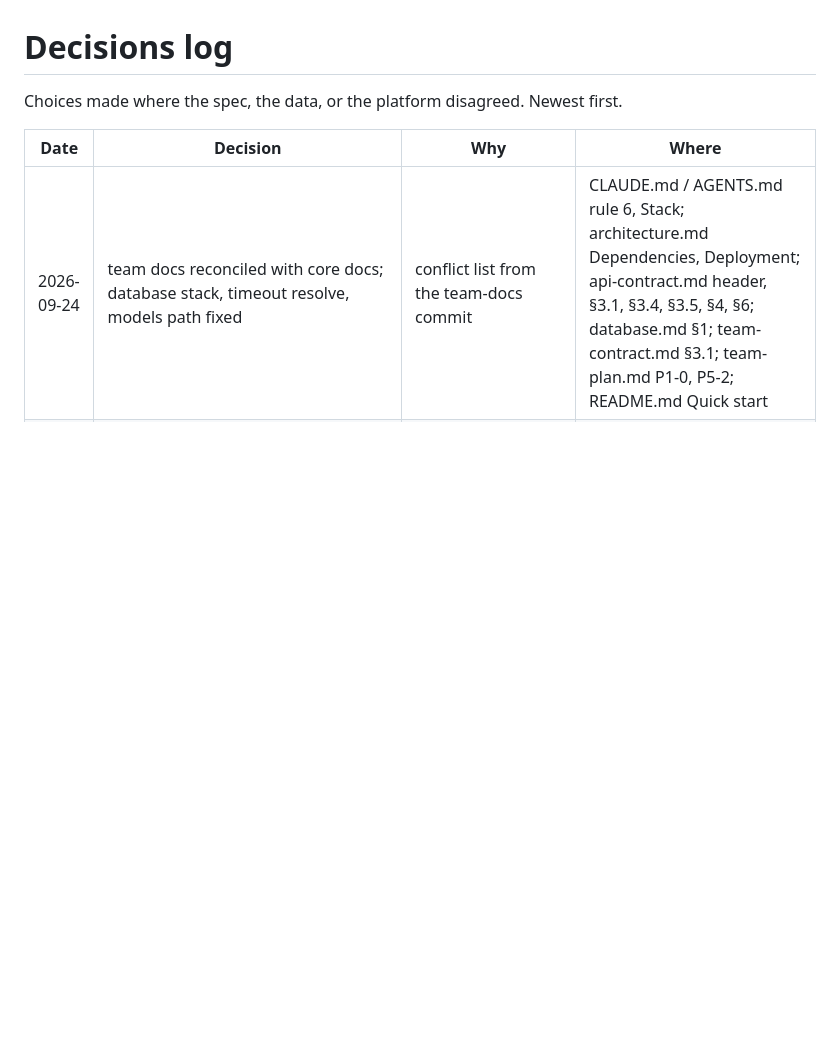
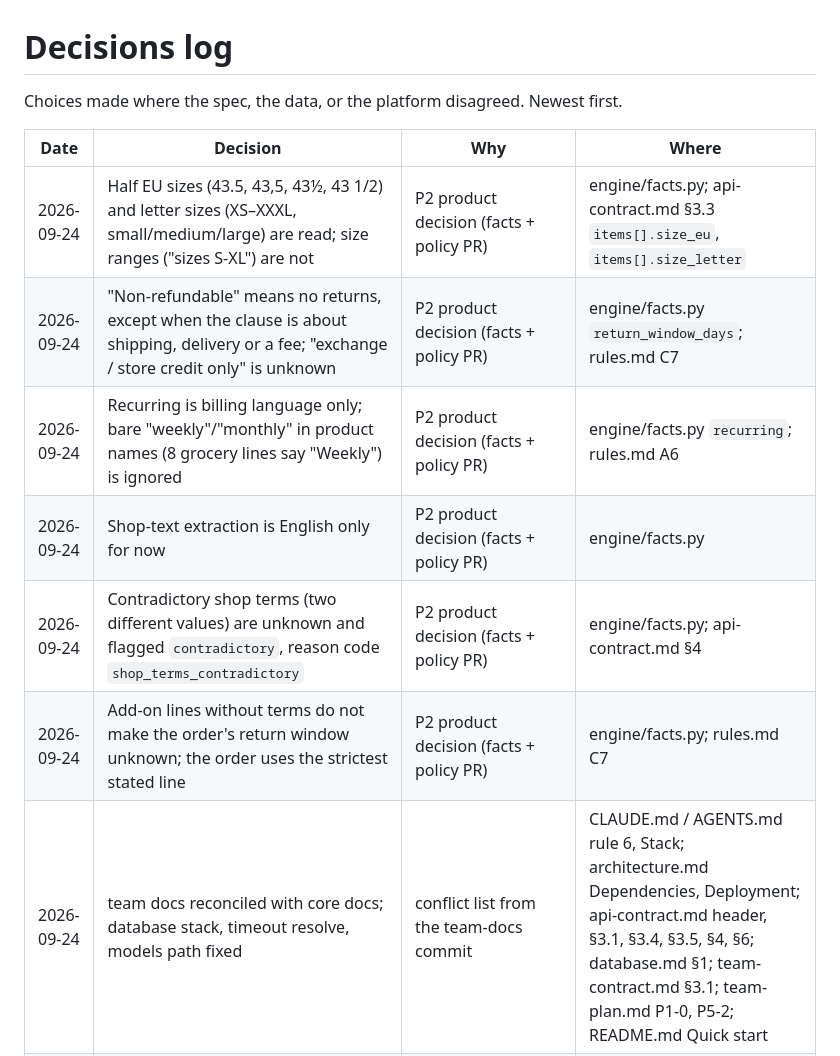
Before and after one commit to MehulMittal27/oneguard, a Markdown page: docs/decisions.md, the part around the change. Rendered like a GitHub page; blank space fills up the shorter version.

Commit message:
docs: P2 contract requests

```diff
--- a/docs/decisions.md
+++ b/docs/decisions.md
@@ -4,6 +4,12 @@ Choices made where the spec, the data, or the platform disagreed. Newest first.
 
 | Date | Decision | Why | Where |
 |---|---|---|---|
+| 2026-09-24 | Half EU sizes (43.5, 43,5, 43½, 43 1/2) and letter sizes (XS–XXXL, small/medium/large) are read; size ranges ("sizes S-XL") are not | P2 product decision (facts + policy PR) | engine/facts.py; api-contract.md §3.3 `items[].size_eu`, `items[].size_letter` |
+| 2026-09-24 | "Non-refundable" means no returns, except when the clause is about shipping, delivery or a fee; "exchange / store credit only" is unknown | P2 product decision (facts + policy PR) | engine/facts.py `return_window_days`; rules.md C7 |
+| 2026-09-24 | Recurring is billing language only; bare "weekly"/"monthly" in product names (8 grocery lines say "Weekly") is ignored | P2 product decision (facts + policy PR) | engine/facts.py `recurring`; rules.md A6 |
+| 2026-09-24 | Shop-text extraction is English only for now | P2 product decision (facts + policy PR) | engine/facts.py |
+| 2026-09-24 | Contradictory shop terms (two different values) are unknown and flagged `contradictory`, reason code `shop_terms_contradictory` | P2 product decision (facts + policy PR) | engine/facts.py; api-contract.md §4 |
+| 2026-09-24 | Add-on lines without terms do not make the order's return window unknown; the order uses the strictest stated line | P2 product decision (facts + policy PR) | engine/facts.py; rules.md C7 |
 | 2026-09-24 | team docs reconciled with core docs; database stack, timeout resolve, models path fixed | conflict list from the team-docs commit | CLAUDE.md / AGENTS.md rule 6, Stack; architecture.md Dependencies, Deployment; api-contract.md header, §3.1, §3.4, §3.5, §4, §6; database.md §1; team-contract.md §3.1; team-plan.md P1-0, P5-2; README.md Quick start |
 | 2026-09-24 | Use every provided field and endpoint: step 1 names `authority_status` and `card_status_at_attempt`; C7 covers `order_cancellable`; `merchant_mcc` secondary evidence for C8; `merchants.recurring_capable` evidence for A6; W6 price outside catalogue range (weak); `HistoryIndex.agent_history` / `item_price_range`; `DryRunResult.agent_history`; reconciliation via `GET /v1/events` as well as `context`; startup pack check against `/v1/reference-data` | coverage audit of the data pack and API | rules.md §4 step 1, C7, C8, A6, W6; api-contract.md §2, §3.4; database.md §3; team-plan.md P1-1, P3-1, P5-2 |
 | 2026-09-24 | Frontend contract merged into docs/api-contract.md; frontend/API-CONTRACT.md is a pointer | One canonical contract; the backend-facing requirements (envelopes, consistency matrix, check wording, checklist) now live in it | api-contract.md §1.0, §3.1a, §3.9, Appendix A; frontend/API-CONTRACT.md |
```
Also changed, not shown: docs/api-contract.md (+8 -2 lines).
